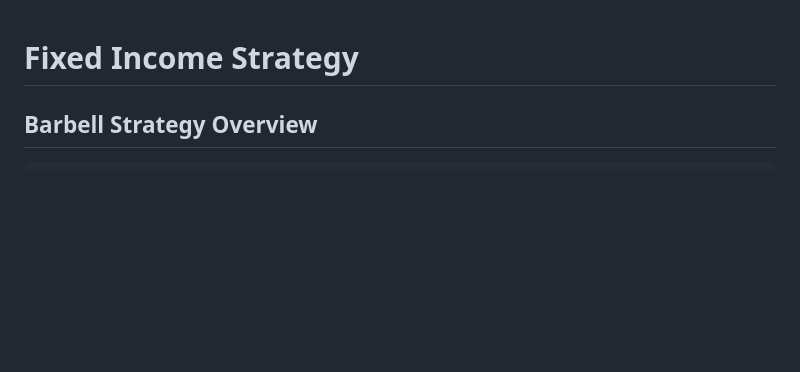
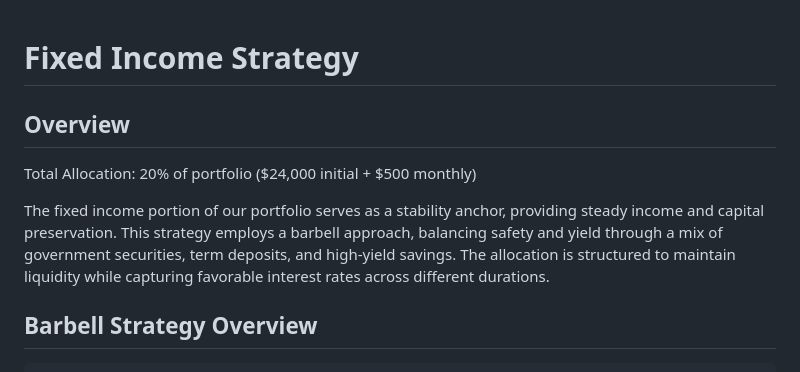
Before and after one commit to sliday/100K-1M-in-10Y, a Markdown page: chapters/fixed_income.md, the part around the change. Rendered like a GitHub page; blank space fills up the shorter version.

````diff
--- a/chapters/fixed_income.md
+++ b/chapters/fixed_income.md
@@ -1,4 +1,9 @@
 # Fixed Income Strategy
+
+## Overview
+Total Allocation: 20% of portfolio ($24,000 initial + $500 monthly)
+
+The fixed income portion of our portfolio serves as a stability anchor, providing steady income and capital preservation. This strategy employs a barbell approach, balancing safety and yield through a mix of government securities, term deposits, and high-yield savings. The allocation is structured to maintain liquidity while capturing favorable interest rates across different durations.
 
 ## Barbell Strategy Overview
 ```
````
Also changed, not shown: chapters/emergency.md (+18 -0 lines), chapters/risk_management.md (+3 -0 lines).
